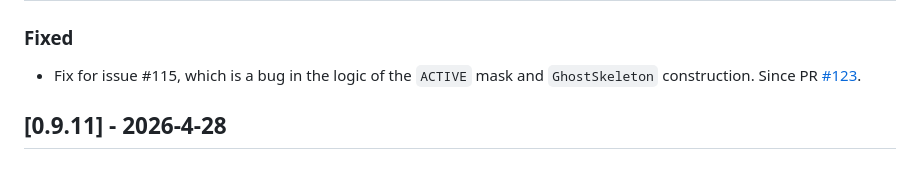
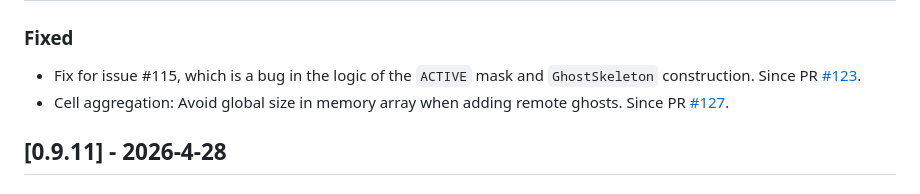
Before and after one commit to gridap/GridapEmbedded.jl, a Markdown page: NEWS.md, the part around the change. Drawn GitHub-style.

```diff
--- a/NEWS.md
+++ b/NEWS.md
@@ -9,6 +9,7 @@ and this project adheres to [Semantic Versioning](https://semver.org/spec/v2.0.0
 ### Fixed
 
 - Fix for issue #115, which is a bug in the logic of the `ACTIVE` mask and `GhostSkeleton` construction. Since PR [#123](https://github.com/gridap/GridapEmbedded.jl/pull/123).
+- Cell aggregation: Avoid global size in memory array when adding remote ghosts. Since PR [#127](https://github.com/gridap/GridapEmbedded.jl/pull/127).
 
 ## [0.9.11] - 2026-4-28
 
```
